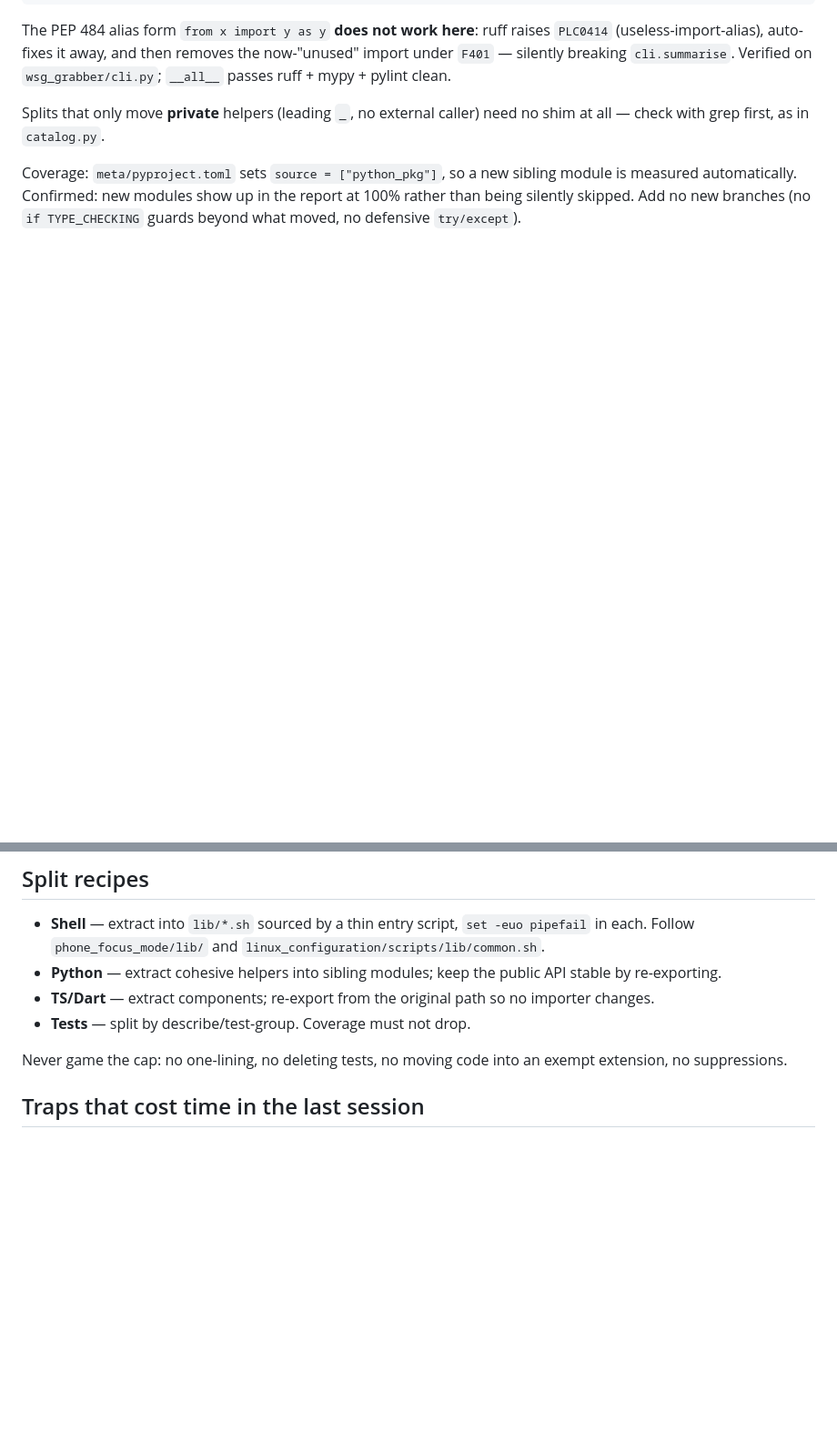
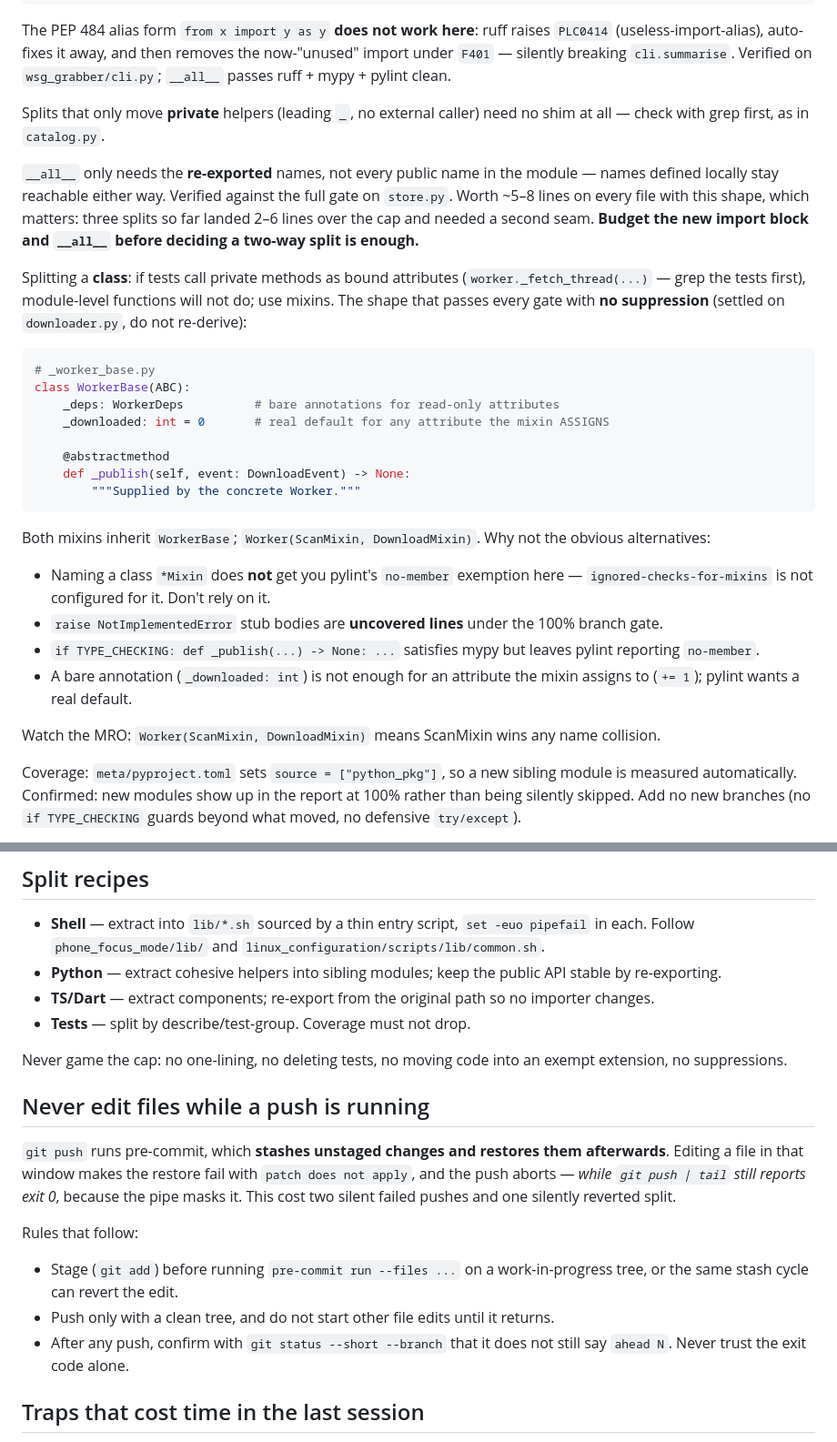
Before and after one commit to kuhyx/testsAndMisc, a Markdown page: refactor_claude_todo_resume.md, 2 parts joined by grey strips. Shown at 91% size. Rendered like a GitHub page; blank space fills up the shorter version.

Commit message:
Record the Python split recipes settled by the wsg_grabber work
Three things a future session would otherwise re-derive by trial and error:

- __all__ is the only re-export form that survives; `X as X` is stripped by
  ruff PLC0414 then F401. Only the re-exported names need listing.
- The mixin shape for splitting a class, with the three alternatives that each
  fail a different gate (uncovered stubs / mypy / pylint no-member).
- Never edit files while a push runs: pre-commit stashes and restores, and a
  mid-flight edit makes the restore fail while `git push | tail` still shows 0.

Also budget the import block and __all__ before calling a two-way split done;
three splits so far landed 2-6 lines over and needed a third seam.

Co-Authored-By: Claude Opus 5 (1M context) <noreply@anthropic.com>
Claude-Session: https://claude.ai/code/session_011w2Pj4Ek3ZNMQVYcFHgXDY

````diff
--- a/refactor_claude_todo_resume.md
+++ b/refactor_claude_todo_resume.md
@@ -91,6 +91,44 @@ Verified on `wsg_grabber/cli.py`; `__all__` passes ruff + mypy + pylint clean.
 Splits that only move **private** helpers (leading `_`, no external caller)
 need no shim at all — check with grep first, as in `catalog.py`.
 
+`__all__` only needs the **re-exported** names, not every public name in the
+module — names defined locally stay reachable either way. Verified against the
+full gate on `store.py`. Worth ~5–8 lines on every file with this shape, which
+matters: three splits so far landed 2–6 lines over the cap and needed a second
+seam. **Budget the new import block and `__all__` before deciding a two-way
+split is enough.**
+
+Splitting a **class**: if tests call private methods as bound attributes
+(`worker._fetch_thread(...)` — grep the tests first), module-level functions
+will not do; use mixins. The shape that passes every gate with **no
+suppression** (settled on `downloader.py`, do not re-derive):
+
+```python
+# _worker_base.py
+class WorkerBase(ABC):
+    _deps: WorkerDeps          # bare annotations for read-only attributes
+    _downloaded: int = 0       # real default for any attribute the mixin ASSIGNS
+
+    @abstractmethod
+    def _publish(self, event: DownloadEvent) -> None:
+        """Supplied by the concrete Worker."""
+```
+
+Both mixins inherit `WorkerBase`; `Worker(ScanMixin, DownloadMixin)`. Why not
+the obvious alternatives:
+
+- Naming a class `*Mixin` does **not** get you pylint's `no-member` exemption
+  here — `ignored-checks-for-mixins` is not configured for it. Don't rely on it.
+- `raise NotImplementedError` stub bodies are **uncovered lines** under the
+  100% branch gate.
+- `if TYPE_CHECKING: def _publish(...) -> None: ...` satisfies mypy but leaves
+  pylint reporting `no-member`.
+- A bare annotation (`_downloaded: int`) is not enough for an attribute the
+  mixin assigns to (`+= 1`); pylint wants a real default.
+
+Watch the MRO: `Worker(ScanMixin, DownloadMixin)` means ScanMixin wins any
+name collision.
+
 Coverage: `meta/pyproject.toml` sets `source = ["python_pkg"]`, so a new
 sibling module is measured automatically. Confirmed: new modules show up in
 the report at 100% rather than being silently skipped. Add no new branches
@@ -109,6 +147,23 @@ the report at 100% rather than being silently skipped. Add no new branches
 
 Never game the cap: no one-lining, no deleting tests, no moving code into an
 exempt extension, no suppressions.
+
+## Never edit files while a push is running
+
+`git push` runs pre-commit, which **stashes unstaged changes and restores them
+afterwards**. Editing a file in that window makes the restore fail with
+`patch does not apply`, and the push aborts — _while `git push | tail` still
+reports exit 0_, because the pipe masks it. This cost two silent failed pushes
+and one silently reverted split.
+
+Rules that follow:
+
+- Stage (`git add`) before running `pre-commit run --files ...` on a
+  work-in-progress tree, or the same stash cycle can revert the edit.
+- Push only with a clean tree, and do not start other file edits until it
+  returns.
+- After any push, confirm with `git status --short --branch` that it does not
+  still say `ahead N`. Never trust the exit code alone.
 
 ## Traps that cost time in the last session
 
````
